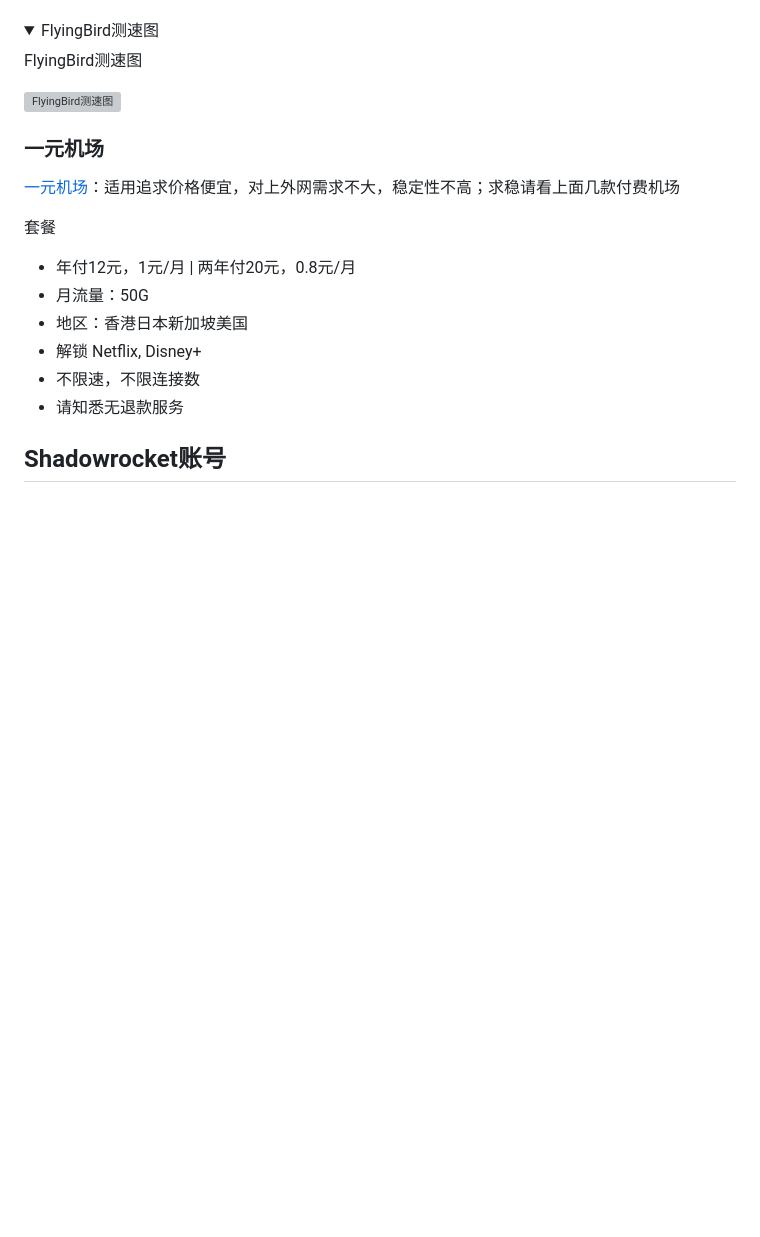
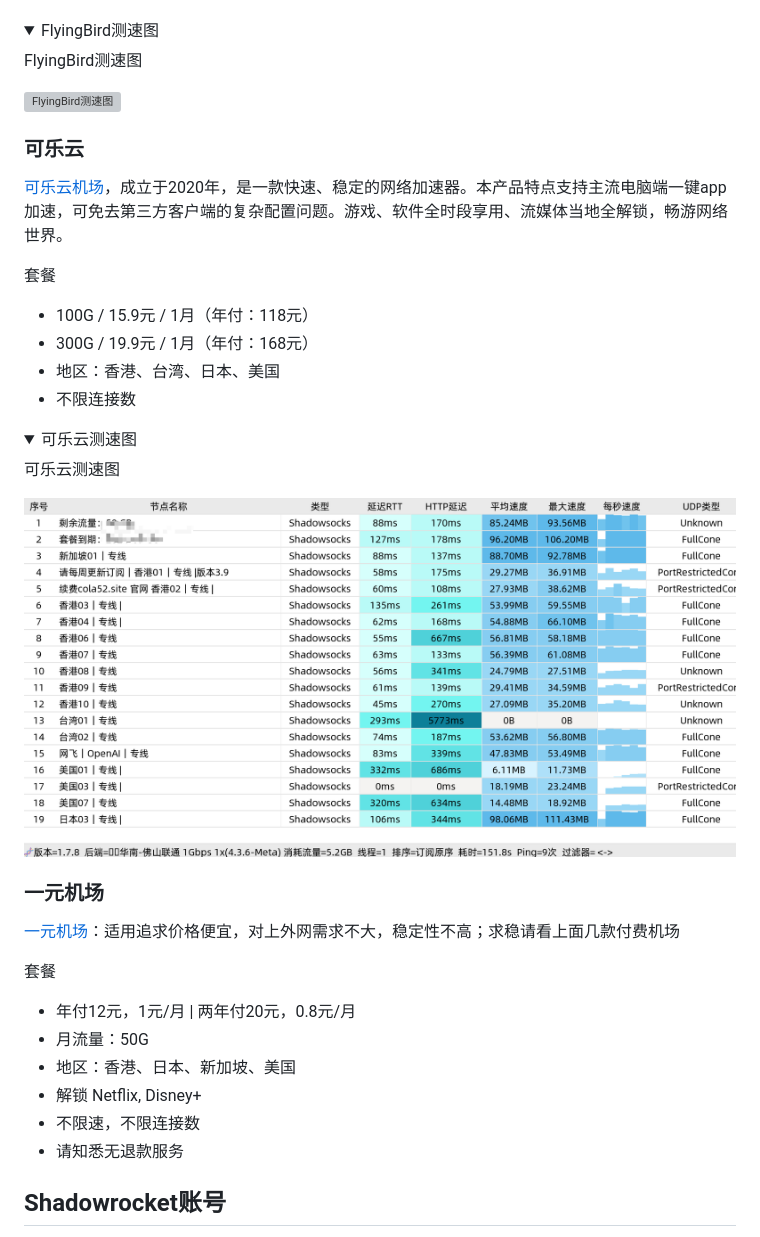
Before and after one commit to dongyubin/Free-AppleId-Serve, a Markdown page: README.md, the part around the change. Drawn GitHub-style; pictures changed too: images/keleyun.png (added); folded sections open; blank space fills up the shorter version; grey boxes are pictures that could not be loaded.

Commit message:
2024年9月30日：新增推荐J场

```diff
--- a/README.md
+++ b/README.md
@@ -411,6 +411,25 @@ PS：最好月付，防止跑路！
   ![FlyingBird测速图](images/FlyingBird.webp)
 </details>
 
+### 可乐云
+
+[可乐云机场](https://wvv.colac.store/#/register?code=LaT1fen2)，成立于2020年，是一款快速、稳定的网络加速器。本产品特点支持主流电脑端一键app加速，可免去第三方客户端的复杂配置问题。游戏、软件全时段享用、流媒体当地全解锁，畅游网络世界。
+
+套餐
+
+- 100G / 15.9元 / 1月（年付：118元）
+- 300G / 19.9元 / 1月（年付：168元）
+- 地区：香港、台湾、日本、美国
+- 不限连接数
+
+<details>
+  <summary>可乐云测速图</summary>
+
+  可乐云测速图
+
+  ![可乐云测速图](images/keleyun.png)
+</details>
+
 ### 一元机场
 
 [一元机场](https://xn--4gq62f52gdss.ink/#/register?code=HUliZ7Oi)：适用追求价格便宜，对上外网需求不大，稳定性不高；求稳请看上面几款付费机场
@@ -419,7 +438,7 @@ PS：最好月付，防止跑路！
 
 - 年付12元，1元/月  | 两年付20元，0.8元/月
 - 月流量：50G
-- 地区：香港日本新加坡美国
+- 地区：香港、日本、新加坡、美国
 - 解锁 Netflix, Disney+
 - 不限速，不限连接数
 - 请知悉无退款服务
```
